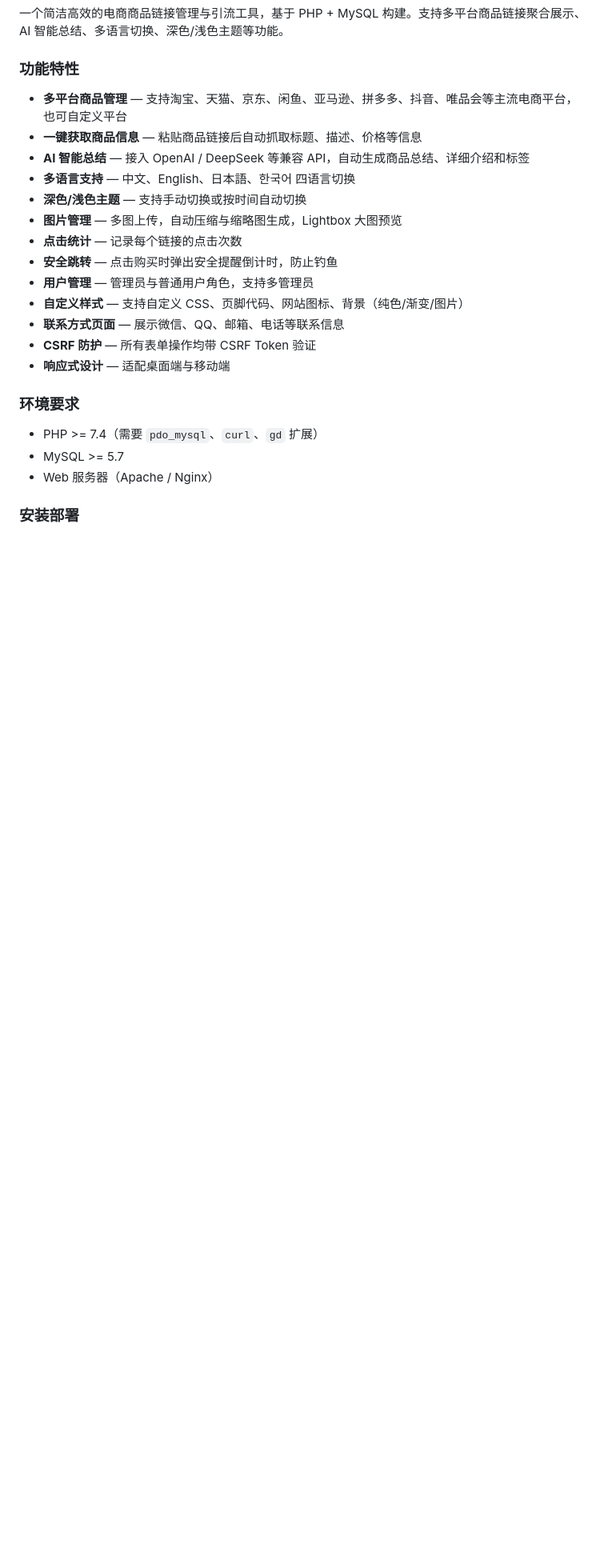
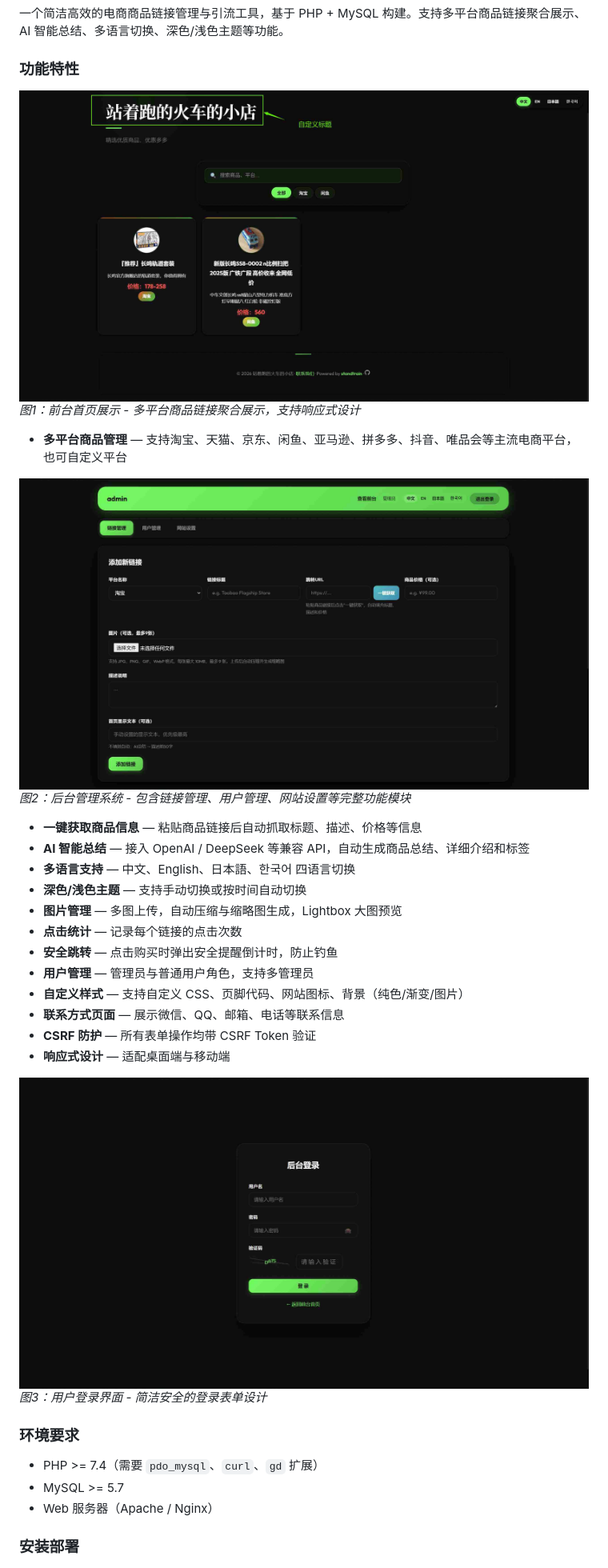
Before and after one commit to standtrain/e-commerce-traffic-generation, a Markdown page: README.md, the part around the change printed below. Shown: that part at 80% size. Rendered like a GitHub page; pictures changed too: admin.jpg (added), login.jpg (added), shouye.jpg (added); blank space fills up the shorter version.

```diff
--- a/README.md
+++ b/README.md
@@ -10,7 +10,14 @@
 
 ### 功能特性
 
+![系统界面概览](shouye.jpg)
+*图1：前台首页展示 - 多平台商品链接聚合展示，支持响应式设计*
+
 - **多平台商品管理** — 支持淘宝、天猫、京东、闲鱼、亚马逊、拼多多、抖音、唯品会等主流电商平台，也可自定义平台
+
+![管理后台界面](admin.jpg)
+*图2：后台管理系统 - 包含链接管理、用户管理、网站设置等完整功能模块*
+
 - **一键获取商品信息** — 粘贴商品链接后自动抓取标题、描述、价格等信息
 - **AI 智能总结** — 接入 OpenAI / DeepSeek 等兼容 API，自动生成商品总结、详细介绍和标签
 - **多语言支持** — 中文、English、日本語、한국어 四语言切换
@@ -23,6 +30,9 @@
 - **联系方式页面** — 展示微信、QQ、邮箱、电话等联系信息
 - **CSRF 防护** — 所有表单操作均带 CSRF Token 验证
 - **响应式设计** — 适配桌面端与移动端
+
+![登录界面](login.jpg)
+*图3：用户登录界面 - 简洁安全的登录表单设计*
 
 ### 环境要求
 
```
Also changed, not shown: other parts of README.md (+54 -2 lines), 8 other files.
